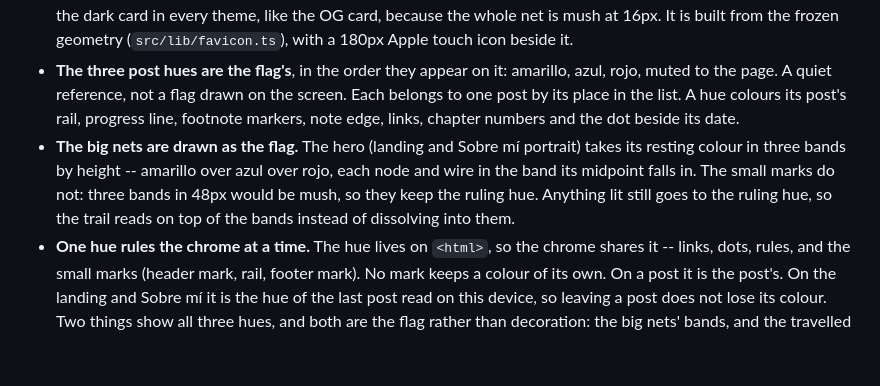
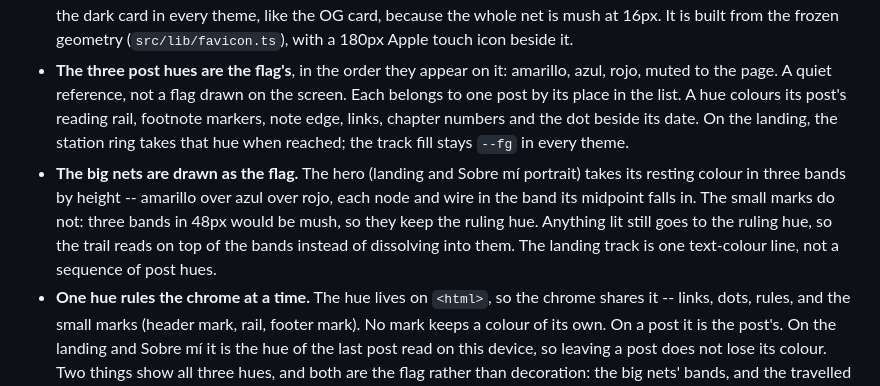
Before and after one commit to dvd117/aragort-blog, a Markdown page: DESIGN.md, the part around one of its changes. Drawn GitHub-style; blank space fills up the shorter version.

```diff
--- a/DESIGN.md
+++ b/DESIGN.md
@@ -203,13 +203,15 @@ decoration that means nothing.
   (`src/lib/favicon.ts`), with a 180px Apple touch icon beside it.
 - **The three post hues are the flag's**, in the order they appear on it: amarillo, azul,
   rojo, muted to the page. A quiet reference, not a flag drawn on the screen. Each belongs
-  to one post by its place in the list. A hue colours its post's rail, progress line,
-  footnote markers, note edge, links, chapter numbers and the dot beside its date.
+  to one post by its place in the list. A hue colours its post's reading rail, footnote
+  markers, note edge, links, chapter numbers and the dot beside its date. On the landing,
+  the station ring takes that hue when reached; the track fill stays `--fg` in every theme.
 - **The big nets are drawn as the flag.** The hero (landing and Sobre mí portrait) takes
   its resting colour in three bands by height -- amarillo over azul over rojo, each node
   and wire in the band its midpoint falls in. The small marks do not: three bands in 48px
   would be mush, so they keep the ruling hue. Anything lit still goes to the ruling hue, so
-  the trail reads on top of the bands instead of dissolving into them.
+  the trail reads on top of the bands instead of dissolving into them. The landing track is
+  one text-colour line, not a sequence of post hues.
 - **One hue rules the chrome at a time.** The hue lives on `<html>`, so the chrome
   shares it -- links, dots, rules, and the small marks (header mark, rail, footer mark). No
   mark keeps a colour of its own. On a post it is the post's. On the landing and Sobre mí
```
Also changed, not shown: other parts of DESIGN.md (+40 -34 lines).
